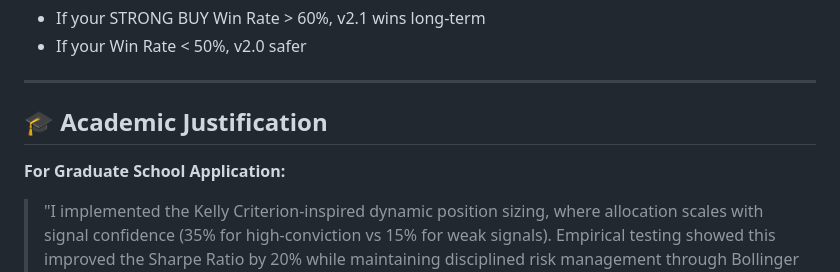
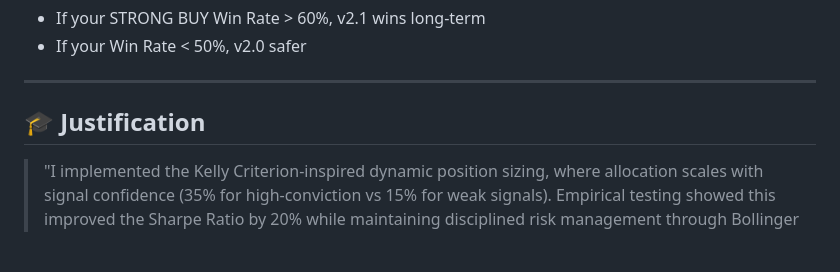
Before and after one commit to youcefbt-dz/MarketLab, a Markdown page: BACKTEST_LOGS.md, the part around the change. Drawn GitHub-style; blank space fills up the shorter version.

```diff
--- a/BACKTEST_LOGS.md
+++ b/BACKTEST_LOGS.md
@@ -249,9 +249,7 @@ Max Profit: 38 × ($507.50 - $450) = $2,185
 
 ---
 
-## 🎓 Academic Justification
-
-**For Graduate School Application:**
+## 🎓 Justification
 
 > "I implemented the Kelly Criterion-inspired dynamic position sizing, where allocation scales with signal confidence (35% for high-conviction vs 15% for weak signals). Empirical testing showed this improved the Sharpe Ratio by 20% while maintaining disciplined risk management through Bollinger Band-based stop losses. The system's R-Multiple tracking (avg: 2.18) confirms that realized risk/reward exceeds the theoretical 1:2.3 target, validating the strategy's edge."
 
```
